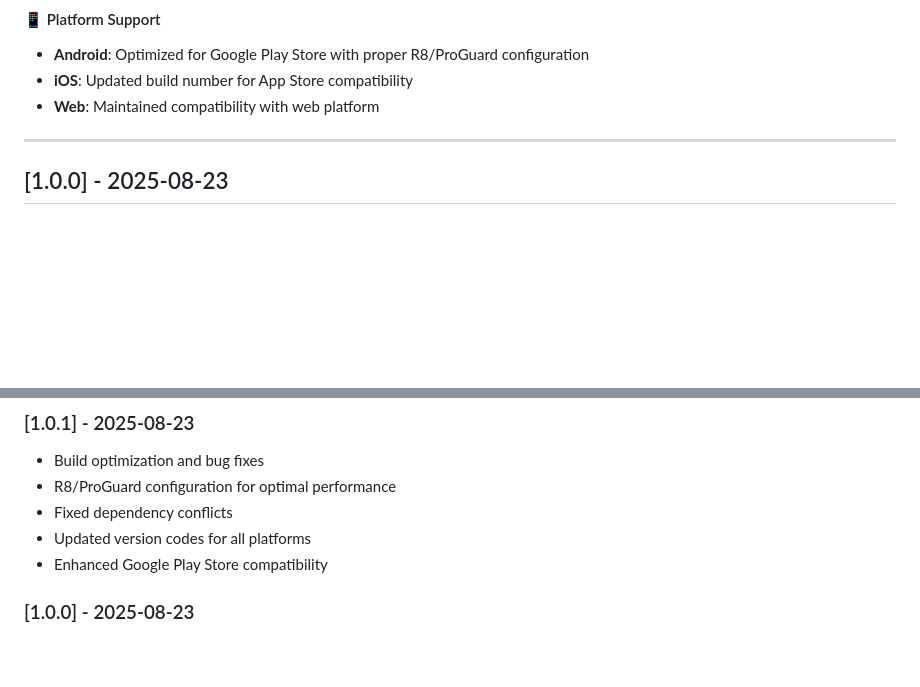
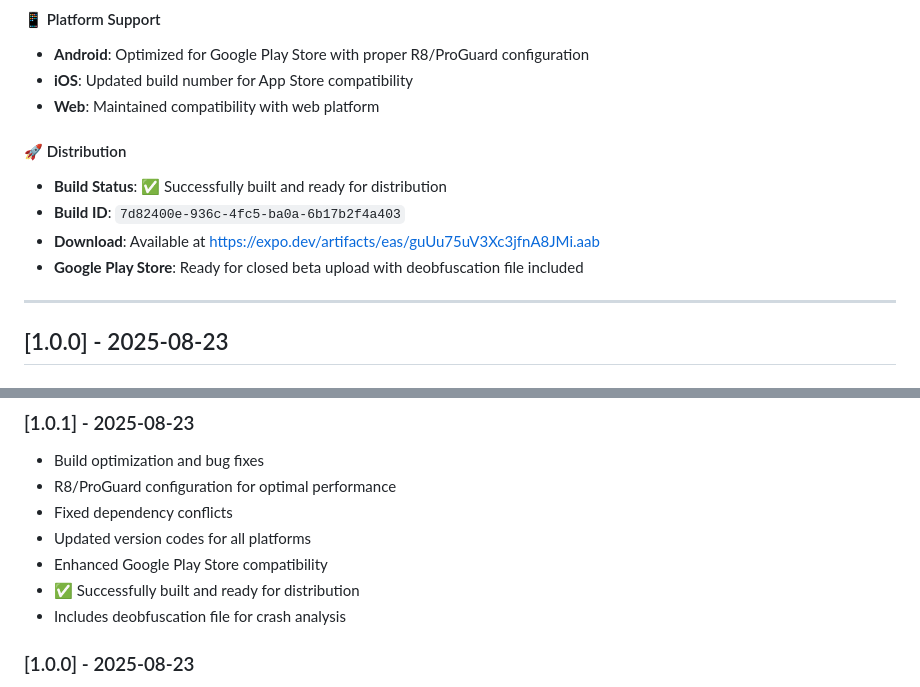
Before and after one commit to 151henry151/doodlr-pro, a Markdown page: CHANGELOG.md, 2 parts joined by grey strips. Drawn GitHub-style; blank space fills up the shorter version.

Commit message:
Update CHANGELOG.md with successful 1.0.1 build completion
- Add build status and download information
- Include build ID and download URL
- Note Google Play Store readiness with deobfuscation file
- Update version history with build completion status

```diff
--- a/CHANGELOG.md
+++ b/CHANGELOG.md
@@ -32,6 +32,12 @@ This patch release focuses on build system improvements and dependency fixes to
 - **Android**: Optimized for Google Play Store with proper R8/ProGuard configuration
 - **iOS**: Updated build number for App Store compatibility
 - **Web**: Maintained compatibility with web platform
+
+#### 🚀 Distribution
+- **Build Status**: ✅ Successfully built and ready for distribution
+- **Build ID**: `7d82400e-936c-4fc5-ba0a-6b17b2f4a403`
+- **Download**: Available at https://expo.dev/artifacts/eas/guUu75uV3Xc3jfnA8JMi.aab
+- **Google Play Store**: Ready for closed beta upload with deobfuscation file included
 
 ---
 
@@ -242,6 +248,8 @@ The app includes 12 carefully selected colors:
 - Fixed dependency conflicts
 - Updated version codes for all platforms
 - Enhanced Google Play Store compatibility
+- ✅ Successfully built and ready for distribution
+- Includes deobfuscation file for crash analysis
 
 ### [1.0.0] - 2025-08-23
 - Initial public release
```
